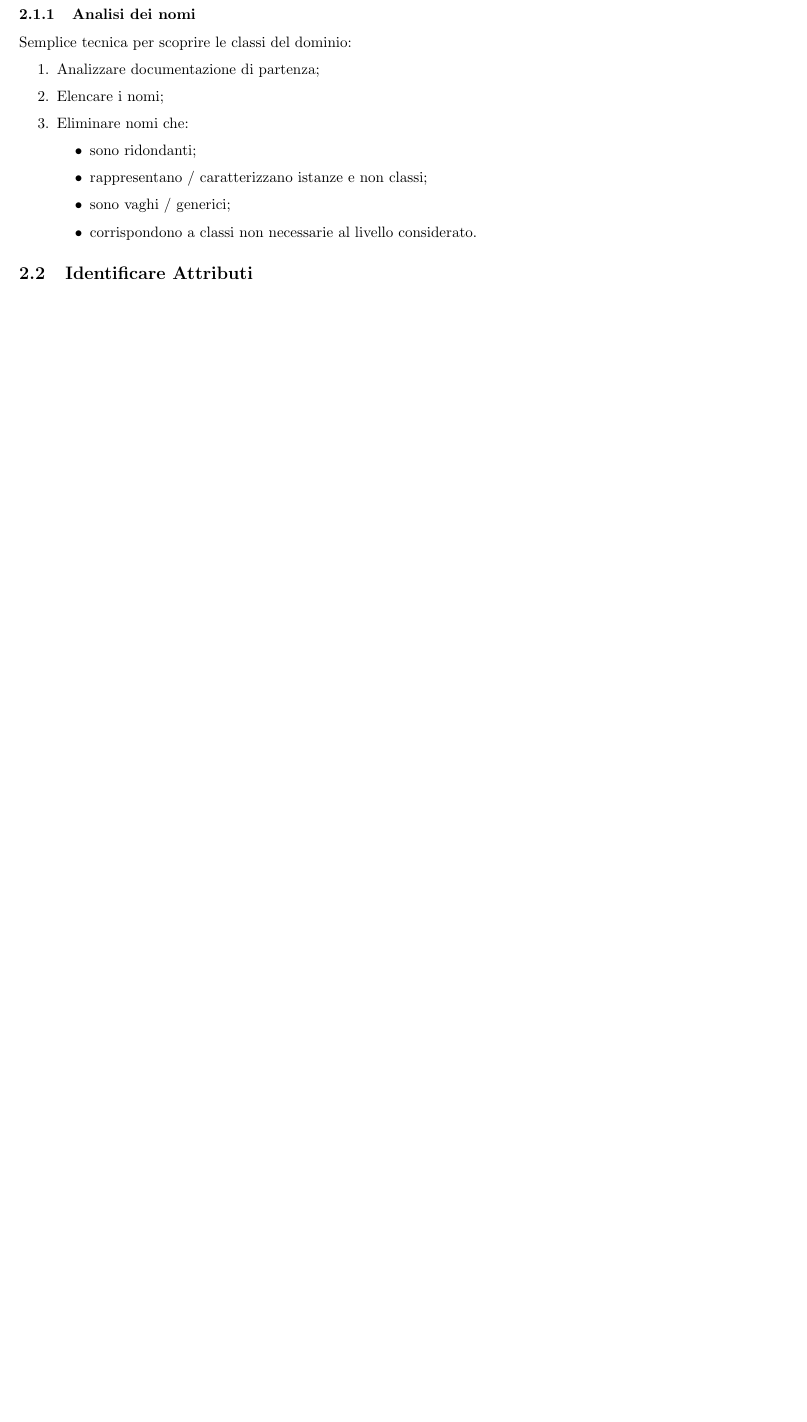
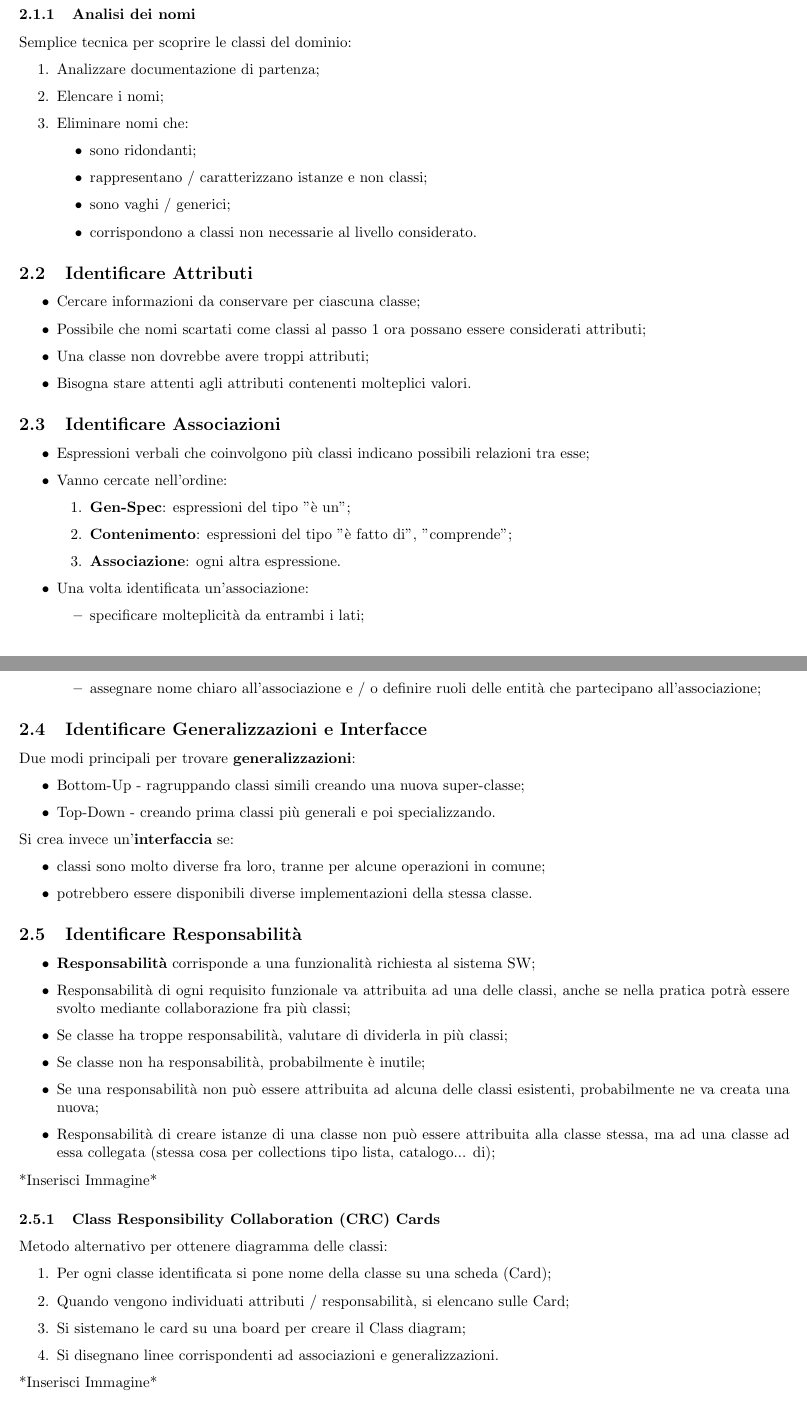
Before and after one commit to T-m-m-s/Uni, a LaTeX document (ING-SOF/IngSof-8.tex): part of the page before the commit and two parts of pages 1 and 2 of 2 after it, the two joined at a grey line, cut so that both start at the same text, the shorter picture padded with empty space. Compiled offline with pdfLaTeX.

Commit message:
updated IngSof-8.tex

```diff
--- a/ING-SOF/IngSof-8.tex
+++ b/ING-SOF/IngSof-8.tex
@@ -53,3 +53,55 @@
             \end{itemize}
         \end{enumerate}
     \subsection{Identificare Attributi}
+      \begin{itemize}
+        \item Cercare informazioni da conservare per ciascuna classe;
+        \item Possibile che nomi scartati come classi al passo 1 ora possano essere considerati attributi;
+        \item Una classe non dovrebbe avere troppi attributi;
+        \item Bisogna stare attenti agli attributi contenenti molteplici valori.
+      \end{itemize}
+    \subsection{Identificare Associazioni}
+      \begin{itemize}
+        \item Espressioni verbali che coinvolgono più classi indicano possibili relazioni tra esse;
+        \item Vanno cercate nell'ordine:
+          \begin{enumerate}
+            \item \textbf{Gen-Spec}: espressioni del tipo "è un";
+            \item \textbf{Contenimento}: espressioni del tipo "è fatto di", "comprende";
+            \item \textbf{Associazione}: ogni altra espressione.
+          \end{enumerate}
+        \item Una volta identificata un'associazione:
+          \begin{itemize}
+            \item specificare molteplicità da entrambi i lati;
+            \item assegnare nome chiaro all'associazione e / o definire ruoli delle entità che partecipano all'associazione;
+          \end{itemize}
+      \end{itemize}
+    \subsection{Identificare Generalizzazioni e Interfacce}
+      Due modi principali per trovare \textbf{generalizzazioni}:
+      \begin{itemize}
+        \item Bottom-Up - ragruppando classi simili creando una nuova super-classe;
+        \item Top-Down - creando prima classi più generali e poi specializzando.
+      \end{itemize}
+      Si crea invece un'\textbf{interfaccia} se:
+      \begin{itemize}
+        \item classi sono molto diverse fra loro, tranne per alcune operazioni in comune;
+        \item potrebbero essere disponibili diverse implementazioni della stessa classe.
+      \end{itemize}
+    \subsection{Identificare Responsabilità}
+      \begin{itemize}
+        \item \textbf{Responsabilità} corrisponde a una funzionalità richiesta al sistema SW;
+        \item Responsabilità di ogni requisito funzionale va attribuita ad una delle classi, anche se nella pratica potrà essere svolto mediante collaborazione fra più classi;
+        \item Se classe ha troppe responsabilità, valutare di dividerla in più classi;
+        \item Se classe non ha responsabilità, probabilmente è inutile;
+        \item Se una responsabilità non può essere attribuita ad alcuna delle classi esistenti, probabilmente ne va creata una nuova;
+        \item Responsabilità di creare istanze di una classe non può essere attribuita alla classe stessa, ma ad una classe ad essa collegata (stessa cosa per collections tipo lista, catalogo... di);
+      \end{itemize}
+      *Inserisci Immagine*
+      \subsubsection{Class Responsibility Collaboration (CRC) Cards}
+        Metodo alternativo per ottenere diagramma delle classi:
+        \begin{enumerate}
+          \item Per ogni classe identificata si pone nome della classe su una scheda (Card);
+          \item Quando vengono individuati attributi / responsabilità, si elencano sulle Card;
+          \item Si sistemano le card su una board per creare il Class diagram;
+          \item Si disegnano linee corrispondenti ad associazioni e generalizzazioni.
+        \end{enumerate}
+        *Inserisci Immagine*
+  \section{System Domain Model}
```
Also changed, not shown: ING-SOF/IngSof-8.tex (10 more changed lines).
